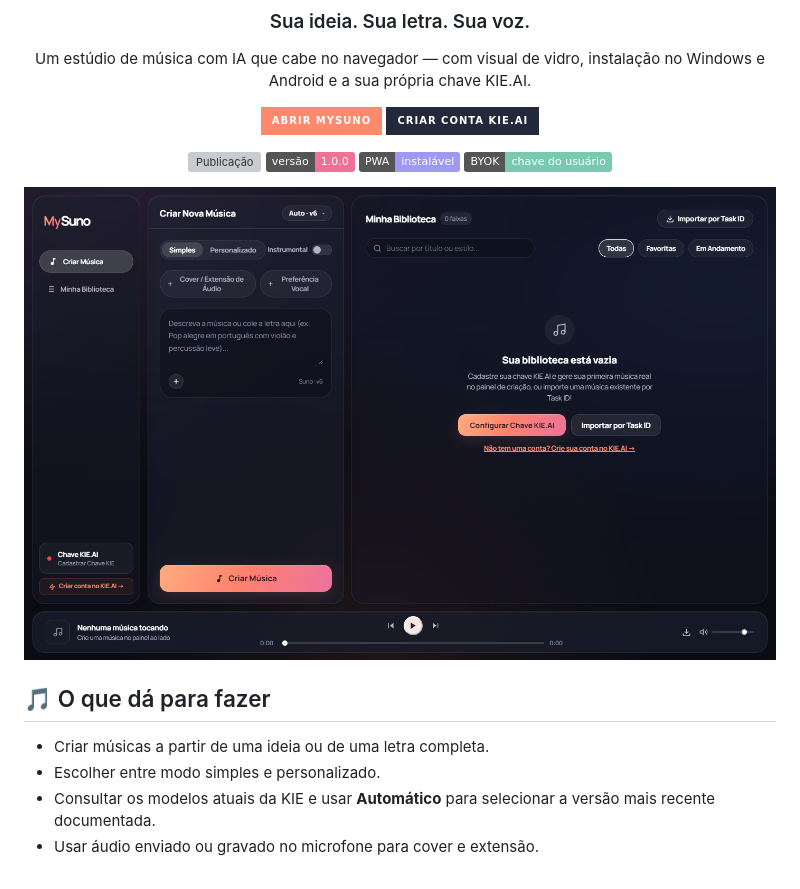
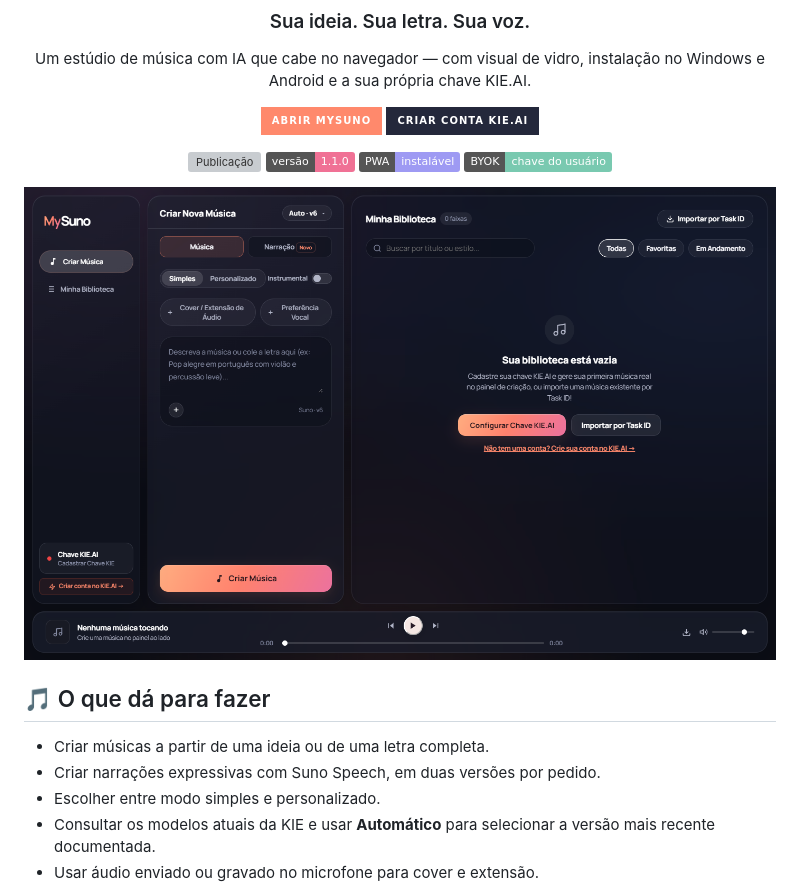
Before and after one commit to ngsaints/MySuno, a Markdown page: README.md, the part around one of its changes. Drawn GitHub-style; pictures changed too: .github/assets/preview.png; badges without logos; grey boxes are pictures that could not be loaded.

Commit message:
Add Suno Speech narration to MySuno v1.1 (#1)
Co-authored-by: ngsaints <170375940+ngsaints@users.noreply.github.com>

```diff
--- a/README.md
+++ b/README.md
@@ -12,7 +12,7 @@ Um estúdio de música com IA que cabe no navegador — com visual de vidro, ins
 [![Criar conta KIE.AI](https://img.shields.io/badge/Criar_conta_KIE.AI-24283b?style=for-the-badge&logo=musicbrainz&logoColor=ffad80)](https://kie.ai?ref=e8f6dd065f9a24fc91437577241fd3e6)
 
 [![Publicação](https://github.com/ngsaints/MySuno/actions/workflows/pages.yml/badge.svg)](https://github.com/ngsaints/MySuno/actions/workflows/pages.yml)
-![Versão](https://img.shields.io/badge/versão-1.0.0-f07195)
+![Versão](https://img.shields.io/badge/versão-1.1.0-f07195)
 ![PWA](https://img.shields.io/badge/PWA-instalável-9e9af3)
 ![BYOK](https://img.shields.io/badge/BYOK-chave_do_usuário-79c9b0)
 
@@ -23,6 +23,7 @@ Um estúdio de música com IA que cabe no navegador — com visual de vidro, ins
 ## 🎵 O que dá para fazer
 
 - Criar músicas a partir de uma ideia ou de uma letra completa.
+- Criar narrações expressivas com Suno Speech, em duas versões por pedido.
 - Escolher entre modo simples e personalizado.
 - Consultar os modelos atuais da KIE e usar **Automático** para selecionar a versão mais recente documentada.
 - Usar áudio enviado ou gravado no microfone para cover e extensão.
```
Also changed, not shown: other parts of README.md (+17 -0 lines), .github/assets/speech.png (added), 11 other files.
